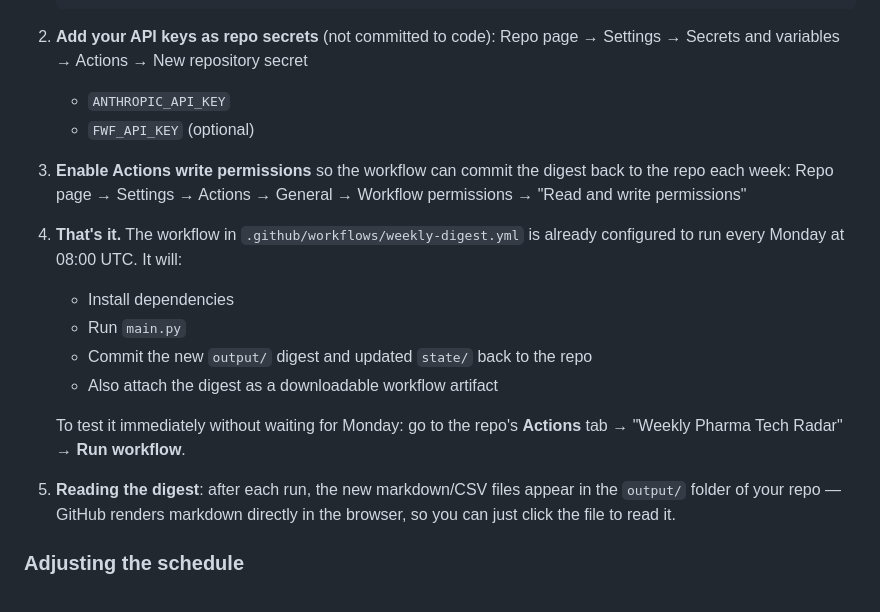
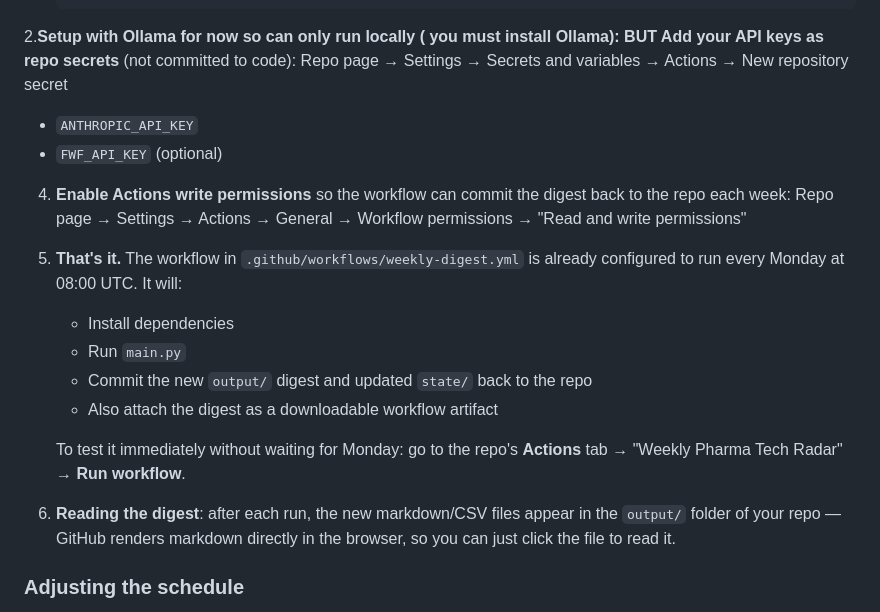
Before and after one commit to hazelcinn/new-biotech-radar, a Markdown page: README.md, the part around the change. Rendered like a GitHub page.

````diff
--- a/README.md
+++ b/README.md
@@ -111,17 +111,17 @@ machine doesn't need to be on. It also keeps your API keys out of the code
    git push -u origin main
    ```
 
-2. **Add your API keys as repo secrets** (not committed to code):
+2.**Setup with Ollama for now so can only run locally ( you must install Ollama): BUT Add your API keys as repo secrets** (not committed to code):
    Repo page → Settings → Secrets and variables → Actions → New repository secret
    - `ANTHROPIC_API_KEY`
    - `FWF_API_KEY` (optional)
 
-3. **Enable Actions write permissions** so the workflow can commit the
+4. **Enable Actions write permissions** so the workflow can commit the
    digest back to the repo each week:
    Repo page → Settings → Actions → General → Workflow permissions →
    "Read and write permissions"
 
-4. **That's it.** The workflow in `.github/workflows/weekly-digest.yml`
+5. **That's it.** The workflow in `.github/workflows/weekly-digest.yml`
    is already configured to run every Monday at 08:00 UTC. It will:
    - Install dependencies
    - Run `main.py`
@@ -131,7 +131,7 @@ machine doesn't need to be on. It also keeps your API keys out of the code
    To test it immediately without waiting for Monday: go to the repo's
    **Actions** tab → "Weekly Pharma Tech Radar" → **Run workflow**.
 
-5. **Reading the digest**: after each run, the new markdown/CSV files
+6. **Reading the digest**: after each run, the new markdown/CSV files
    appear in the `output/` folder of your repo — GitHub renders markdown
    directly in the browser, so you can just click the file to read it.
 
````
